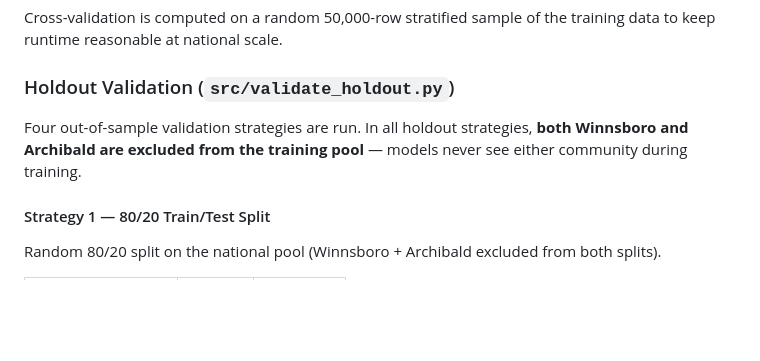
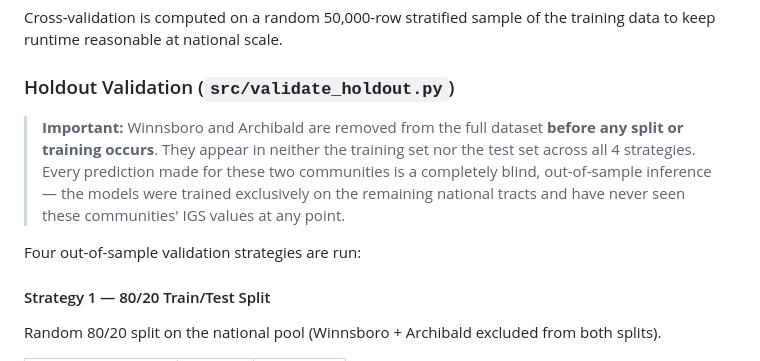
Before and after one commit to Chinyemba-ck/master-card, a Markdown page: MODEL_TRAINING.md, the part around the change. Rendered like a GitHub page; blank space fills up the shorter version.

Commit message:
Clarify holdout validation: both communities excluded from all training and test sets
Co-Authored-By: Claude Sonnet 4.6 <noreply@anthropic.com>

```diff
--- a/MODEL_TRAINING.md
+++ b/MODEL_TRAINING.md
@@ -115,7 +115,9 @@ Cross-validation is computed on a random 50,000-row stratified sample of the tra
 
 ### Holdout Validation (`src/validate_holdout.py`)
 
-Four out-of-sample validation strategies are run. In all holdout strategies, **both Winnsboro and Archibald are excluded from the training pool** — models never see either community during training.
+> **Important:** Winnsboro and Archibald are removed from the full dataset **before any split or training occurs**. They appear in neither the training set nor the test set across all 4 strategies. Every prediction made for these two communities is a completely blind, out-of-sample inference — the models were trained exclusively on the remaining national tracts and have never seen these communities' IGS values at any point.
+
+Four out-of-sample validation strategies are run:
 
 #### Strategy 1 — 80/20 Train/Test Split
 
```
